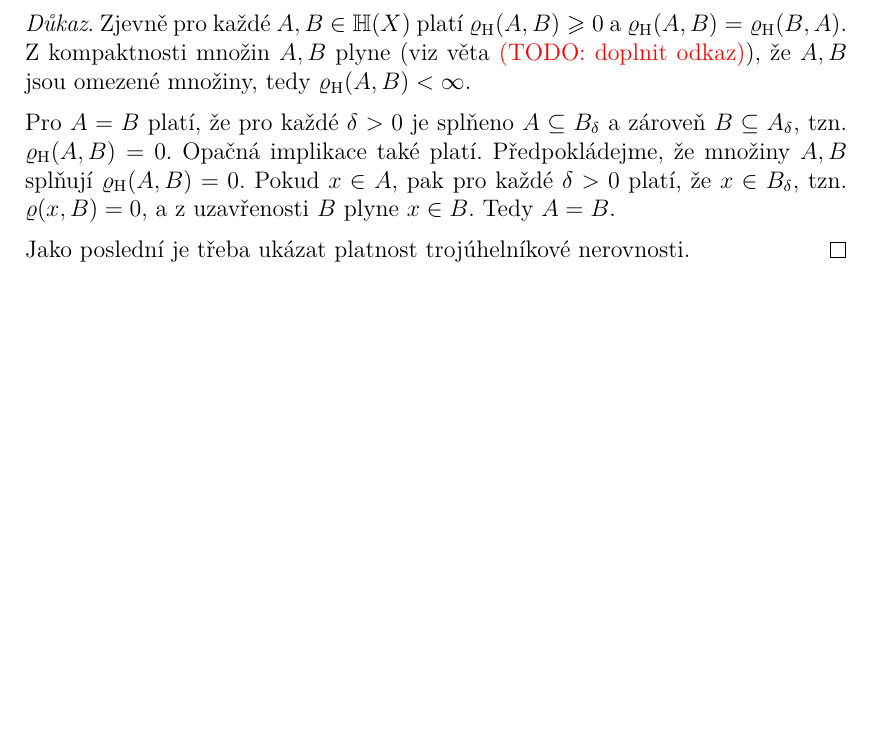
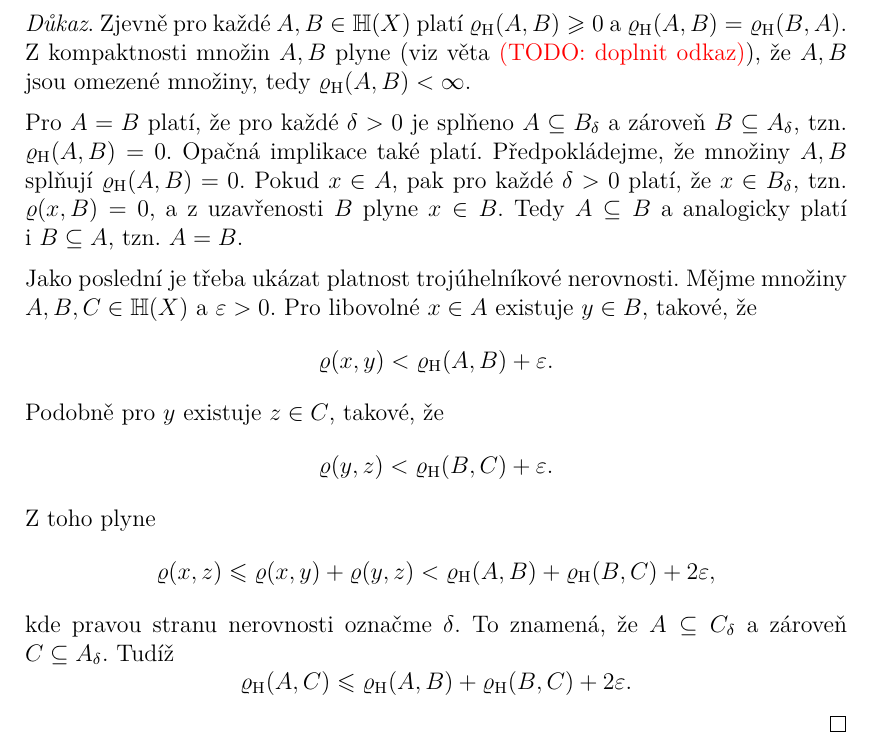
Before and after one commit to D4vEOFF/Fractal-Geometry-For-Experienced-Amateurs, a LaTeX thesis (Thesis/diploma-thesis.tex, which reads Thesis/03-hausdorffuv-mp/ch03-hausdorffuv-mp.tex): part of page 10 of 16, cut so that both start at the same text, the shorter picture padded with empty space. Compiled offline with pdfLaTeX.

Commit message:
Rozšířena ch03s01

```diff
--- a/Thesis/03-hausdorffuv-mp/ch03-hausdorffuv-mp.tex
+++ b/Thesis/03-hausdorffuv-mp/ch03-hausdorffuv-mp.tex
@@ -21,8 +21,15 @@ Pokud se však omezíme jen na některé množiny, bude $\hausdorffmet$ skutečn
 \end{theorem}
 \begin{proof}
-    Zjevně pro každé $A,B\in\mathbb{H}(X)$ platí $\hausdorffmet(A,B)\geqslant 0$ a $\hausdorffmet(A,B)=\hausdorffmet(B,A)$. Z kompaktnosti množin $A,B$ plyne (viz věta \todo{doplnit odkaz}), že $A,B$ jsou omezené množiny, tedy $\hausdorffmet(A,B)<\infty$.
+    Zjevně pro každé $A,B\in\mathbb{H}(X)$ platí $\hausdorffmet(A,B)\geqslant 0$ a $\hausdorffmet(A,B)=\hausdorffmet(B,A)$. Z~kompaktnosti množin $A,B$ plyne (viz věta \todo{doplnit odkaz}),~že $A,B$ jsou omezené množiny,~tedy $\hausdorffmet(A,B)<\infty$.
 
-    Pro $A=B$ platí, že pro každé $\delta>0$ je splňeno $A\subseteq B_\delta$ a zároveň $B\subseteq A_\delta$, tzn. $\hausdorffmet(A,B)=0$. Opačná implikace také platí. Předpokládejme, že množiny $A,B$ splňují $\hausdorffmet(A,B)=0$. Pokud $x\in A$, pak pro každé $\delta>0$ platí, že $x\in B_\delta$, tzn. $\varrho(x,B)=0$, a z uzavřenosti $B$ plyne $x\in B$. Tedy $A=B$.
+    Pro $A=B$ platí,~že pro každé $\delta>0$ je splňeno $A\subseteq B_\delta$ a zároveň $B\subseteq A_\delta$,~tzn. $\hausdorffmet(A,B)=0$. Opačná implikace také platí. Předpokládejme,~že množiny $A,B$ splňují $\hausdorffmet(A,B)=0$. Pokud $x\in A$,~pak pro každé $\delta>0$ platí,~že $x\in B_\delta$,~tzn. $\varrho(x,B)=0$,~a z~uzavřenosti $B$ plyne $x\in B$. Tedy $A\subseteq B$ a analogicky platí i~$B\subseteq A$,~tzn. $A=B$.
 
-    Jako poslední je třeba ukázat platnost trojúhelníkové nerovnosti.
+    Jako poslední je třeba ukázat platnost trojúhelníkové nerovnosti. Mějme množiny $A,B,C\in\mathbb{H}(X)$ a $\varepsilon>0$. Pro libovolné $x\in A$ existuje $y\in B$,~takové,~že
+    \[\varrho(x,y)<\hausdorffmet(A,B)+\varepsilon.\]
+    Podobně pro $y$ existuje $z\in C$,~takové,~že
+    \[\varrho(y,z)<\hausdorffmet(B,C)+\varepsilon.\]
+    Z~toho plyne
+    \[\varrho(x,z)\leqslant\varrho(x,y)+\varrho(y,z)<\hausdorffmet(A,B)+\hausdorffmet(B,C)+2\varepsilon,\]
+    kde pravou stranu nerovnosti označme $\delta$. To znamená,~že $A\subseteq C_\delta$ a zároveň $C\subseteq A_\delta$. Tudíž
+    \[\hausdorffmet(A,C)\leqslant\hausdorffmet(A,B)+\hausdorffmet(B,C)+2\varepsilon.\]
 \end{proof}
```
Also changed, not shown: Thesis/diploma-thesis.pdf, Thesis/03-hausdorffuv-mp/ch03-hausdorffuv-mp.tex (10 more changed lines).
